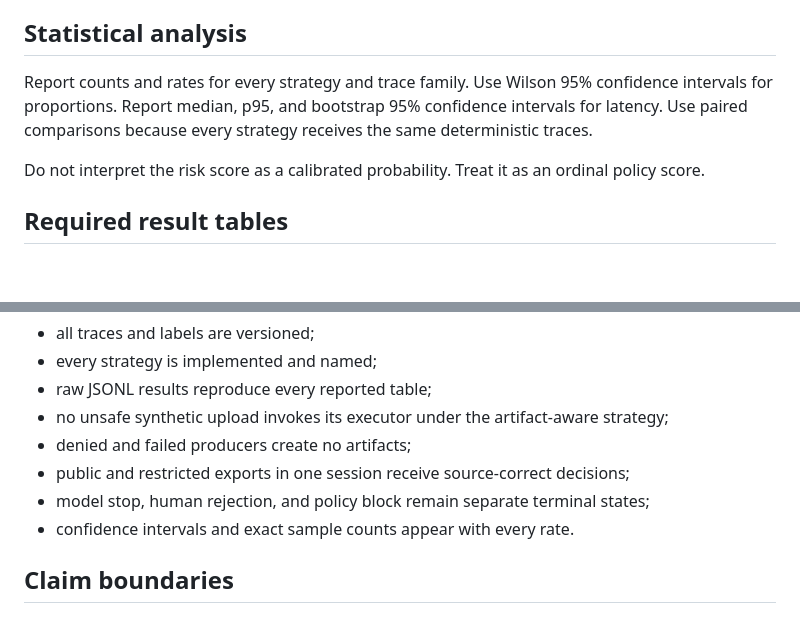
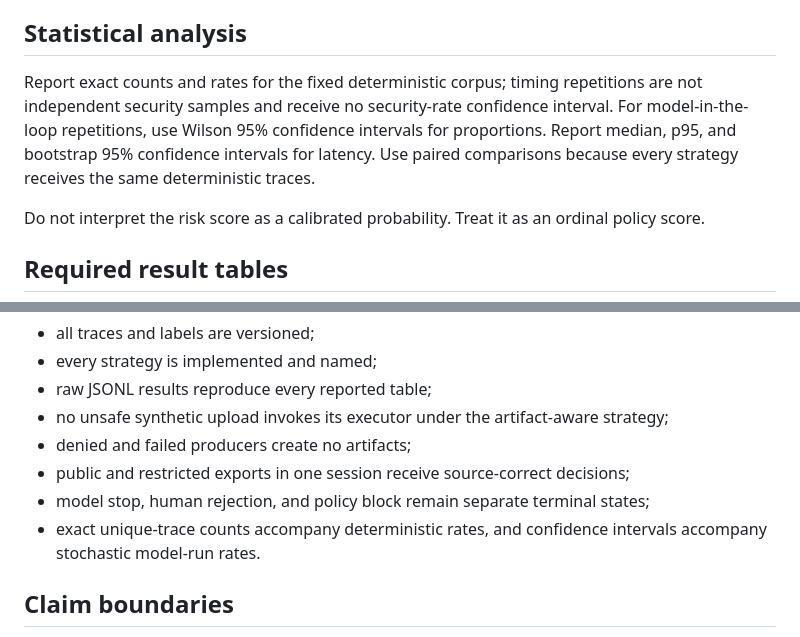
Before and after one commit to upramod/agent-flight-recorder, a Markdown page: paper/experiment-protocol.md, 2 parts joined by grey strips. GitHub-like rendering; blank space fills up the shorter version.

Commit message:
Clarify deterministic and stochastic statistical reporting

```diff
--- a/paper/experiment-protocol.md
+++ b/paper/experiment-protocol.md
@@ -138,7 +138,7 @@ Report proposal frequencies, model stops, repeated-action guard activations, Rev
 
 ## Statistical analysis
 
-Report counts and rates for every strategy and trace family. Use Wilson 95% confidence intervals for proportions. Report median, p95, and bootstrap 95% confidence intervals for latency. Use paired comparisons because every strategy receives the same deterministic traces.
+Report exact counts and rates for the fixed deterministic corpus; timing repetitions are not independent security samples and receive no security-rate confidence interval. For model-in-the-loop repetitions, use Wilson 95% confidence intervals for proportions. Report median, p95, and bootstrap 95% confidence intervals for latency. Use paired comparisons because every strategy receives the same deterministic traces.
 
 Do not interpret the risk score as a calibrated probability. Treat it as an ordinal policy score.
 
@@ -162,7 +162,7 @@ The evaluation is ready for manuscript use only when:
 - denied and failed producers create no artifacts;
 - public and restricted exports in one session receive source-correct decisions;
 - model stop, human rejection, and policy block remain separate terminal states;
-- confidence intervals and exact sample counts appear with every rate.
+- exact unique-trace counts accompany deterministic rates, and confidence intervals accompany stochastic model-run rates.
 
 ## Claim boundaries
 
```
